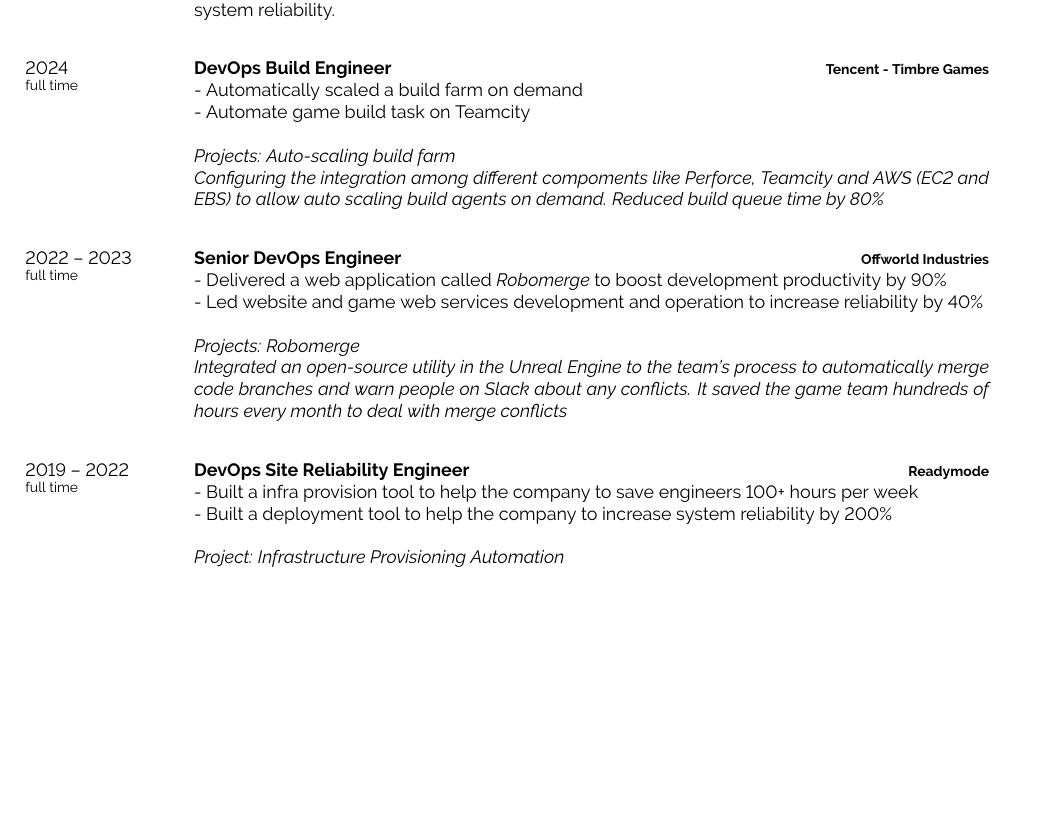
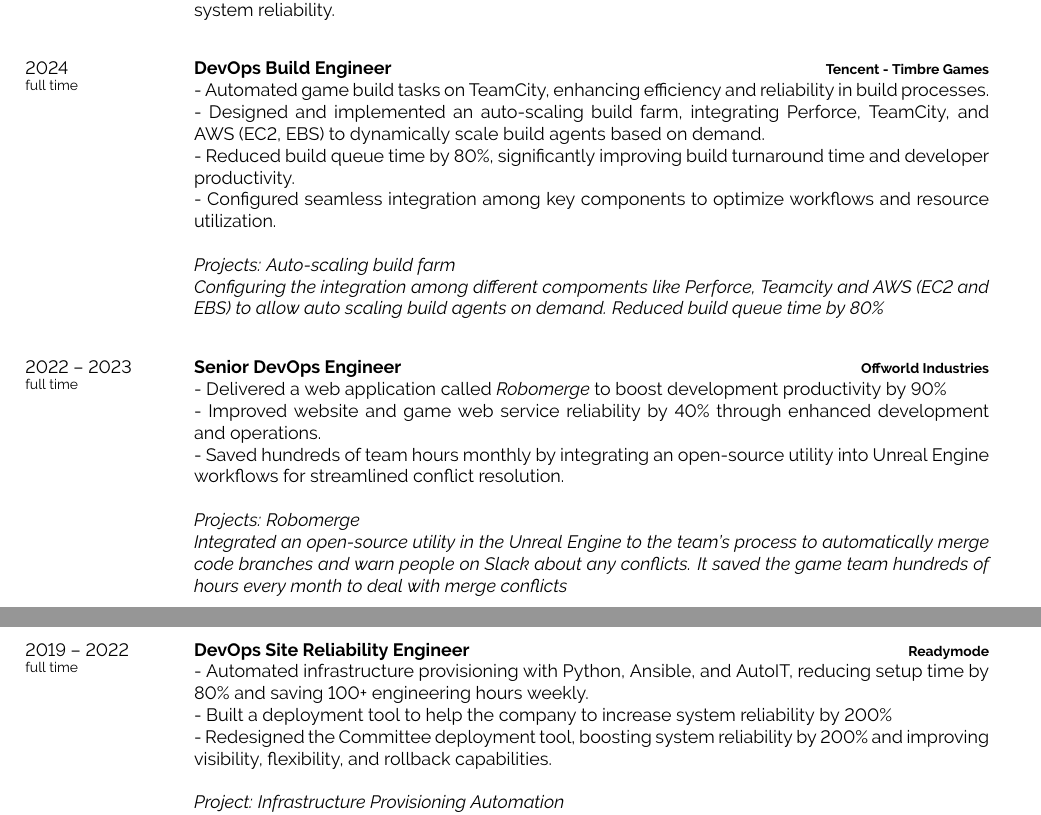
Before and after one commit to illidan333/resume, a LaTeX CV (resume.tex): part of page 1 of 2 before the commit and two parts of pages 1 and 2 of 2 after it, the two joined at a grey line, cut so that both start at the same text, the shorter picture padded with empty space. Compiled offline with pdfLaTeX.

Commit message:
update the wording in non-Shein SRE experiences

```diff
--- a/resume.tex
+++ b/resume.tex
@@ -113,8 +113,10 @@
 		{DevOps Build Engineer}
 		{Tencent - Timbre Games}
 		{
-            - Automatically scaled a build farm on demand \newline
-            - Automate game build task on Teamcity\newline
+            - Automated game build tasks on TeamCity, enhancing efficiency and reliability in build processes. \newline
+            - Designed and implemented an auto-scaling build farm, integrating Perforce, TeamCity, and AWS (EC2, EBS) to dynamically scale build agents based on demand.\newline
+            - Reduced build queue time by 80\%, significantly improving build turnaround time and developer productivity.\newline
+            - Configured seamless integration among key components to optimize workflows and resource utilization.\newline
 
             \textit{Projects: Auto-scaling build farm\newline
             Configuring the integration among different compoments like Perforce, Teamcity and AWS (EC2 and EBS) to allow
@@ -126,7 +128,8 @@
 		{Offworld Industries}
 		{
             - Delivered a web application called \textit{Robomerge} to boost development productivity by 90\%\newline
-            - Led website and game web services development and operation to increase reliability by 40\%\newline
+            - Improved website and game web service reliability by 40\% through enhanced development and operations.\newline
+            - Saved hundreds of team hours monthly by integrating an open-source utility into Unreal Engine workflows for streamlined conflict resolution.\newline
 
             \textit{Projects: Robomerge\newline
             Integrated an open-source utility in the Unreal Engine to the team’s process to automatically merge code branches and warn people on Slack about any conflicts. It saved the game team hundreds of hours every month to deal with merge conflicts\newline}
@@ -136,8 +139,9 @@
 		{DevOps Site Reliability Engineer}
 		{Readymode}
 		{
-            - Built a infra provision tool to help the company to save engineers 100+ hours per week\newline
+            - Automated infrastructure provisioning with Python, Ansible, and AutoIT, reducing setup time by 80\% and saving 100+ engineering hours weekly.\newline
             - Built a deployment tool to help the company to increase system reliability by 200\%\newline
+            - Redesigned the Committee deployment tool, boosting system reliability by 200\% and improving visibility, flexibility, and rollback capabilities.\newline
 
             \textit{Project: Infrastructure Provisioning Automation\newline
             The sale team was doing too well, so our customers grew too rapidly. We needed more servers.
```
Also changed, not shown: Resume.pdf, resume.tex (20 more changed lines), 1 other file.
